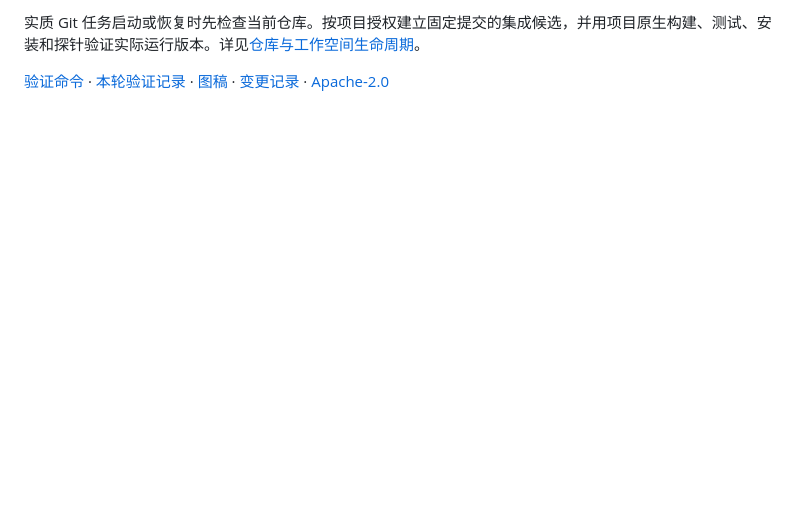
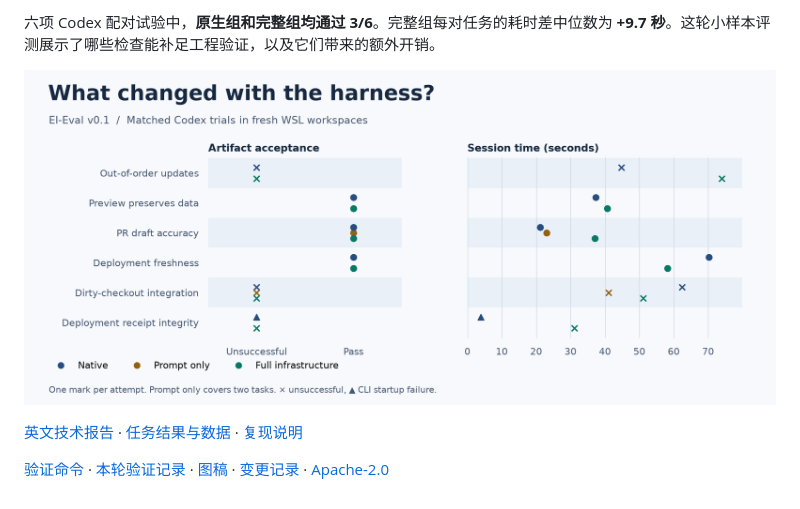
Before and after one commit to Koooki3/Engineering-Infrastructure, a Markdown page: README.zh-CN.md, the part around one of its changes. Drawn GitHub-style; pictures changed too: docs/diagrams/ei-eval-pilot.png (added); blank space fills up the shorter version.

```diff
--- a/README.zh-CN.md
+++ b/README.zh-CN.md
@@ -28,4 +42,8 @@ python tools/setup.py verify
 
-实质 Git 任务启动或恢复时先检查当前仓库。按项目授权建立固定提交的集成候选，并用项目原生构建、测试、安装和探针验证实际运行版本。详见[仓库与工作空间生命周期](engineering-workflow-kit/engineering-workflow/references/lifecycle.md)。
+六项 Codex 配对试验中，**原生组和完整组均通过 3/6**。完整组每对任务的耗时差中位数为 **+9.7 秒**。这轮小样本评测展示了哪些检查能补足工程验证，以及它们带来的额外开销。
+
+![Codex 原生、纯提示词和完整体系在各项任务中的验收结果与会话耗时。](docs/diagrams/ei-eval-pilot.png)
+
+[英文技术报告](https://github.com/Koooki3/Engineering-Infrastructure/blob/main/evaluation/REPORT.md) · [任务结果与数据](https://github.com/Koooki3/Engineering-Infrastructure/blob/main/evaluation/RESULTS.md) · [复现说明](https://github.com/Koooki3/Engineering-Infrastructure/tree/main/evaluation)
 
 [验证命令](README.md#verification) · [本轮验证记录](engineering-workflow-kit/reports/vnext.md) · [图稿](docs/diagrams) · [变更记录](CHANGELOG.md) · [Apache-2.0](LICENSE)
```
Also changed, not shown: other parts of README.zh-CN.md (+23 -9 lines), CHANGELOG.md (+5 -0 lines), README.md (+28 -19 lines), docs/promotion/README.md (added, +31 -0 lines), evaluation/PROTOCOL.md (added, +12 -0 lines), evaluation/README.md (added, +51 -0 lines), evaluation/REPORT.md (added, +82 -0 lines), evaluation/RESULTS.md (added, +30 -0 lines), docs/diagrams/engineering-infrastructure.png (added), 10 other files.
